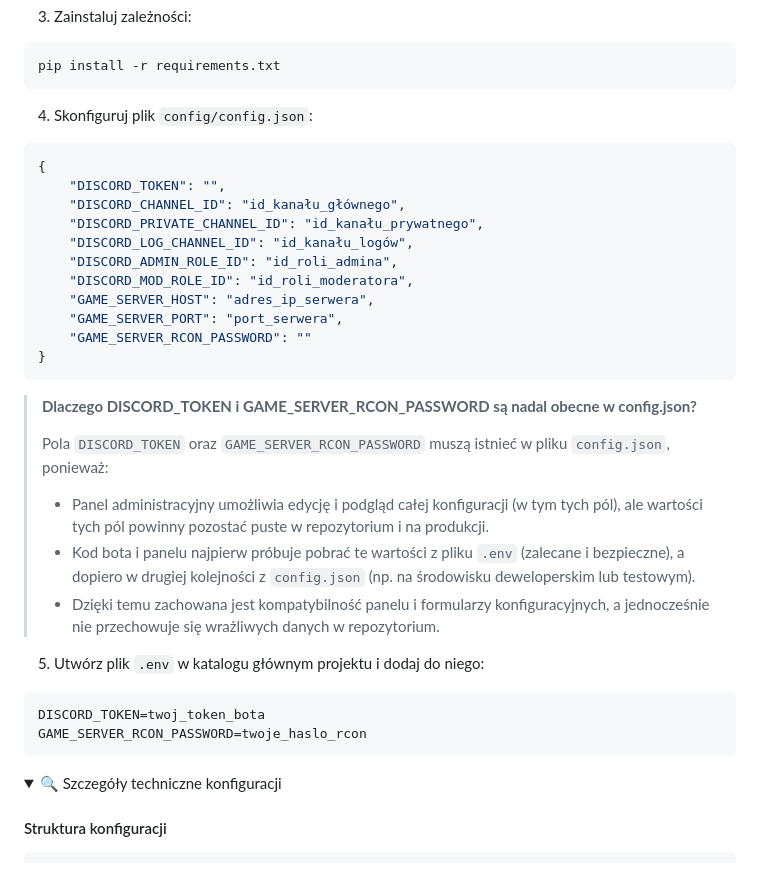
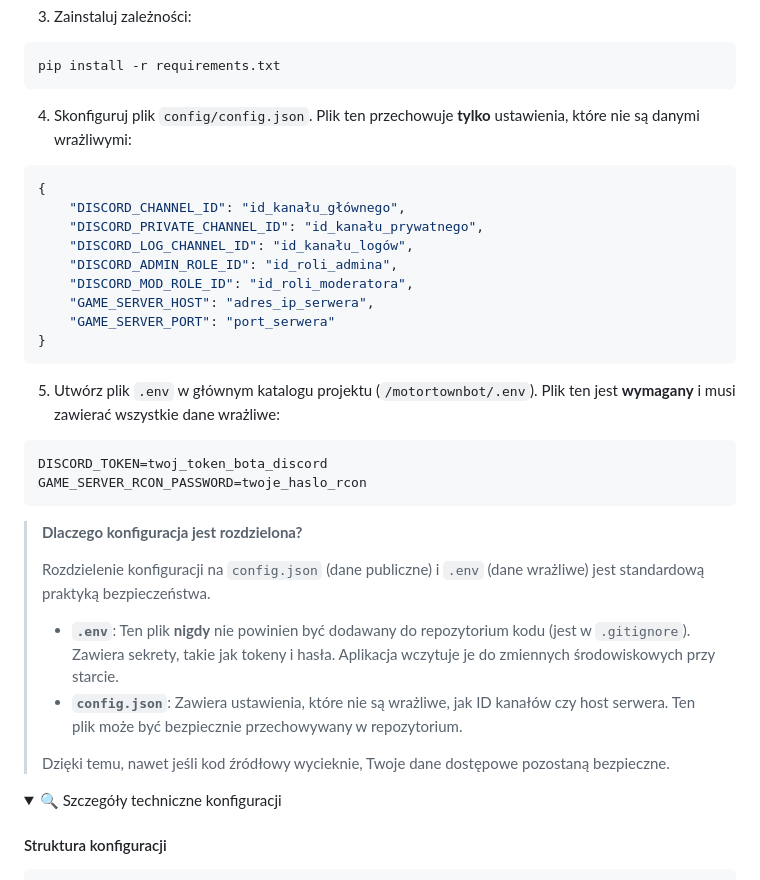
Before and after one commit to p4wk3/motortownbot, a Markdown page: README.md, the part around the change. GitHub-like rendering; folded sections open.

````diff
--- a/README.md
+++ b/README.md
@@ -189,33 +189,32 @@ source .venv/bin/activate  # Linux/macOS
 pip install -r requirements.txt
 ```
 
-4. Skonfiguruj plik `config/config.json`:
+4. Skonfiguruj plik `config/config.json`. Plik ten przechowuje **tylko** ustawienia, które nie są danymi wrażliwymi:
 ```json
 {
-    "DISCORD_TOKEN": "",
     "DISCORD_CHANNEL_ID": "id_kanału_głównego",
     "DISCORD_PRIVATE_CHANNEL_ID": "id_kanału_prywatnego",
     "DISCORD_LOG_CHANNEL_ID": "id_kanału_logów",
     "DISCORD_ADMIN_ROLE_ID": "id_roli_admina",
     "DISCORD_MOD_ROLE_ID": "id_roli_moderatora",
     "GAME_SERVER_HOST": "adres_ip_serwera",
-    "GAME_SERVER_PORT": "port_serwera",
-    "GAME_SERVER_RCON_PASSWORD": ""
+    "GAME_SERVER_PORT": "port_serwera"
 }
 ```
 
-> **Dlaczego DISCORD_TOKEN i GAME_SERVER_RCON_PASSWORD są nadal obecne w config.json?**
->
-> Pola `DISCORD_TOKEN` oraz `GAME_SERVER_RCON_PASSWORD` muszą istnieć w pliku `config.json`, ponieważ:
-> - Panel administracyjny umożliwia edycję i podgląd całej konfiguracji (w tym tych pól), ale wartości tych pól powinny pozostać puste w repozytorium i na produkcji.
-> - Kod bota i panelu najpierw próbuje pobrać te wartości z pliku `.env` (zalecane i bezpieczne), a dopiero w drugiej kolejności z `config.json` (np. na środowisku deweloperskim lub testowym).
-> - Dzięki temu zachowana jest kompatybilność panelu i formularzy konfiguracyjnych, a jednocześnie nie przechowuje się wrażliwych danych w repozytorium.
-
-5. Utwórz plik `.env` w katalogu głównym projektu i dodaj do niego:
+5. Utwórz plik `.env` w głównym katalogu projektu (`/motortownbot/.env`). Plik ten jest **wymagany** i musi zawierać wszystkie dane wrażliwe:
 ```env
-DISCORD_TOKEN=twoj_token_bota
+DISCORD_TOKEN=twoj_token_bota_discord
 GAME_SERVER_RCON_PASSWORD=twoje_haslo_rcon
 ```
+
+> **Dlaczego konfiguracja jest rozdzielona?**
+>
+> Rozdzielenie konfiguracji na `config.json` (dane publiczne) i `.env` (dane wrażliwe) jest standardową praktyką bezpieczeństwa.
+> - **`.env`**: Ten plik **nigdy** nie powinien być dodawany do repozytorium kodu (jest w `.gitignore`). Zawiera sekrety, takie jak tokeny i hasła. Aplikacja wczytuje je do zmiennych środowiskowych przy starcie.
+> - **`config.json`**: Zawiera ustawienia, które nie są wrażliwe, jak ID kanałów czy host serwera. Ten plik może być bezpiecznie przechowywany w repozytorium.
+>
+> Dzięki temu, nawet jeśli kod źródłowy wycieknie, Twoje dane dostępowe pozostaną bezpieczne.
 
 <details>
 <summary>🔍 Szczegóły techniczne konfiguracji</summary>
````
